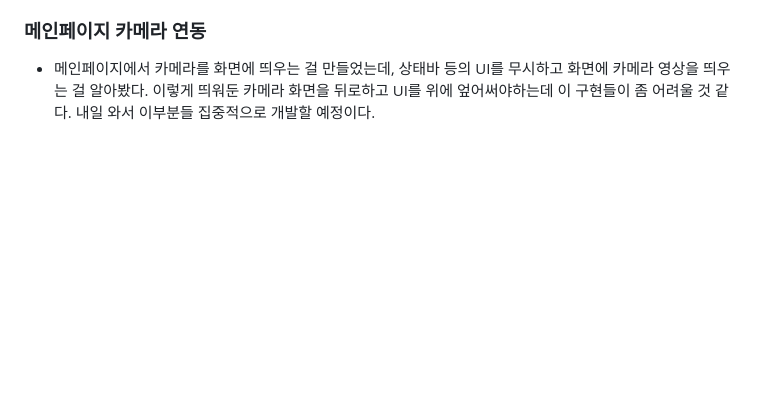
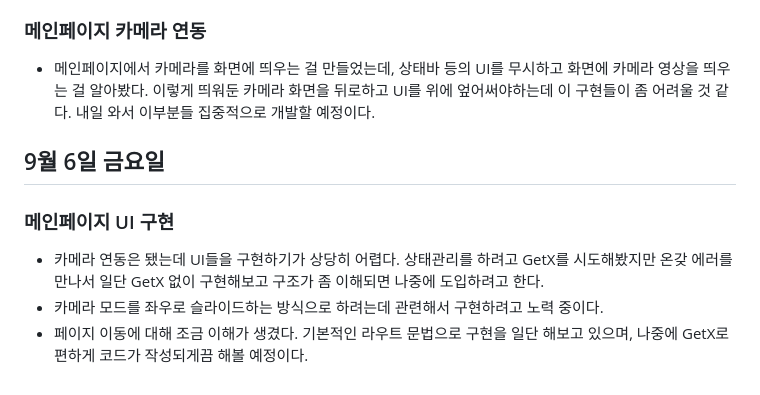
Before and after one commit to jungyeojinn/bbip, a Markdown page: 김호진/README.md, the part around the change. Drawn GitHub-style; blank space fills up the shorter version.

Commit message:
9월 6일 금요일 김호진 리드미 작성

```diff
--- a/김호진/README.md
+++ b/김호진/README.md
@@ -64,3 +64,11 @@
 ### 메인페이지 카메라 연동
 
 - 메인페이지에서 카메라를 화면에 띄우는 걸 만들었는데, 상태바 등의 UI를 무시하고 화면에 카메라 영상을 띄우는 걸 알아봤다. 이렇게 띄워둔 카메라 화면을 뒤로하고 UI를 위에 엎어써야하는데 이 구현들이 좀 어려울 것 같다. 내일 와서 이부분들 집중적으로 개발할 예정이다.
+
+## 9월 6일 금요일
+
+### 메인페이지 UI 구현
+
+- 카메라 연동은 됐는데 UI들을 구현하기가 상당히 어렵다. 상태관리를 하려고 GetX를 시도해봤지만 온갖 에러를 만나서 일단 GetX 없이 구현해보고 구조가 좀 이해되면 나중에 도입하려고 한다.
+- 카메라 모드를 좌우로 슬라이드하는 방식으로 하려는데 관련해서 구현하려고 노력 중이다.
+- 페이지 이동에 대해 조금 이해가 생겼다. 기본적인 라우트 문법으로 구현을 일단 해보고 있으며, 나중에 GetX로 편하게 코드가 작성되게끔 해볼 예정이다.
```
